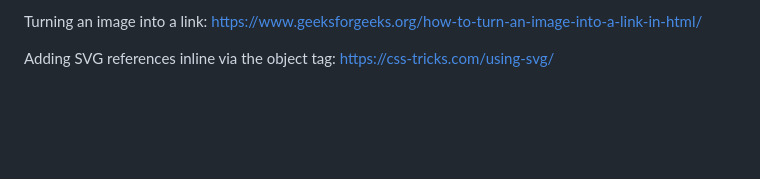
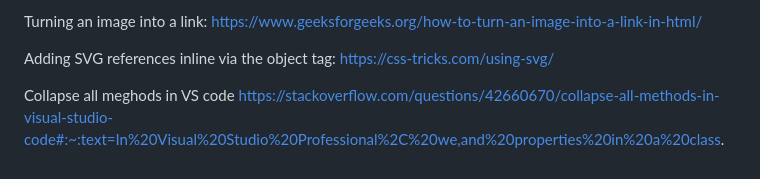
Before and after one commit to mel-121821/dashboard, a Markdown page: README.md, the part around the change. Rendered like a GitHub page; blank space fills up the shorter version.

Commit message:
Add resource on collapsing methods in VS code

```diff
--- a/README.md
+++ b/README.md
@@ -90,3 +90,6 @@ https://www.geeksforgeeks.org/how-to-turn-an-image-into-a-link-in-html/
 
 Adding SVG references inline via the object tag:
 https://css-tricks.com/using-svg/
+
+Collapse all meghods in VS code
+https://stackoverflow.com/questions/42660670/collapse-all-methods-in-visual-studio-code#:~:text=In%20Visual%20Studio%20Professional%2C%20we,and%20properties%20in%20a%20class.
```
